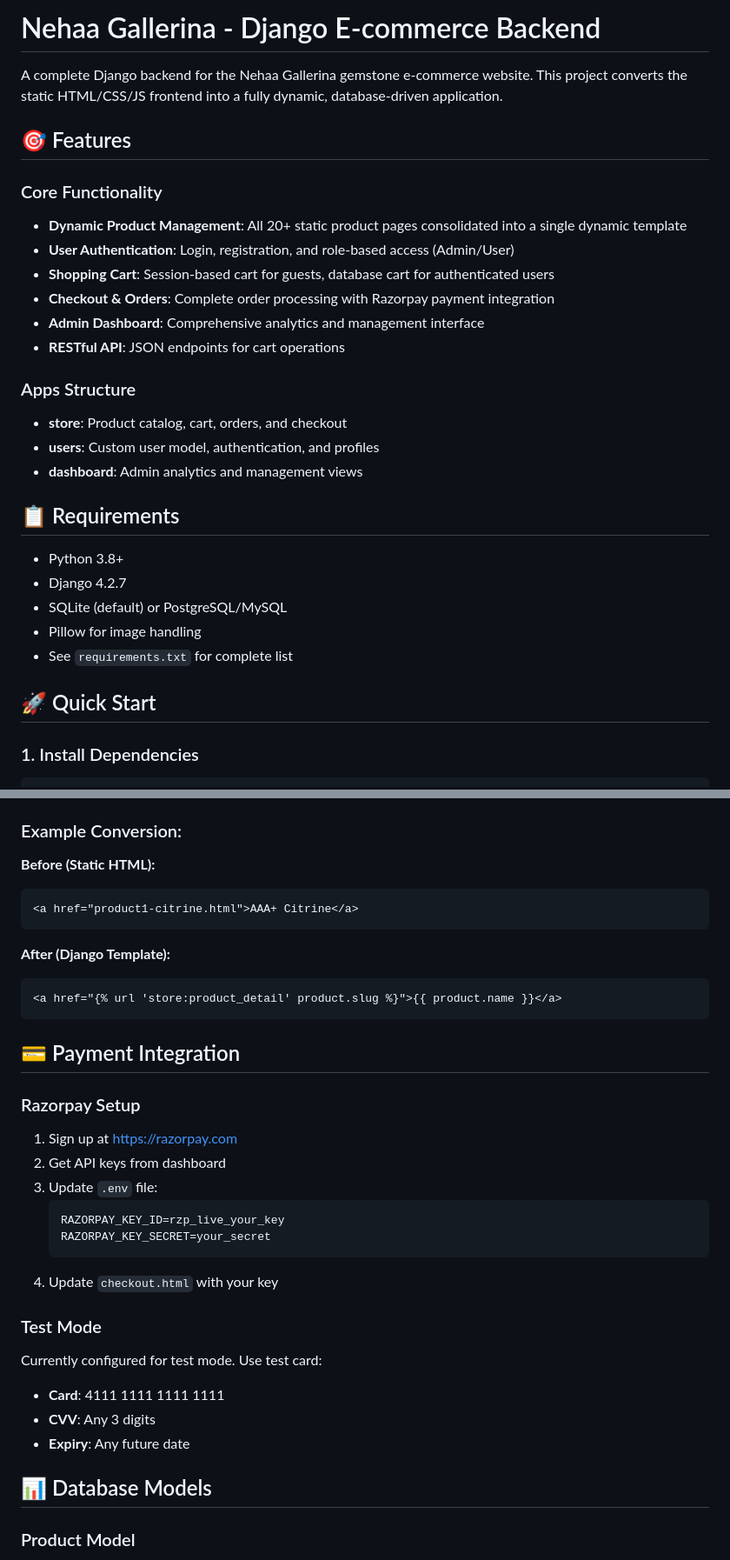
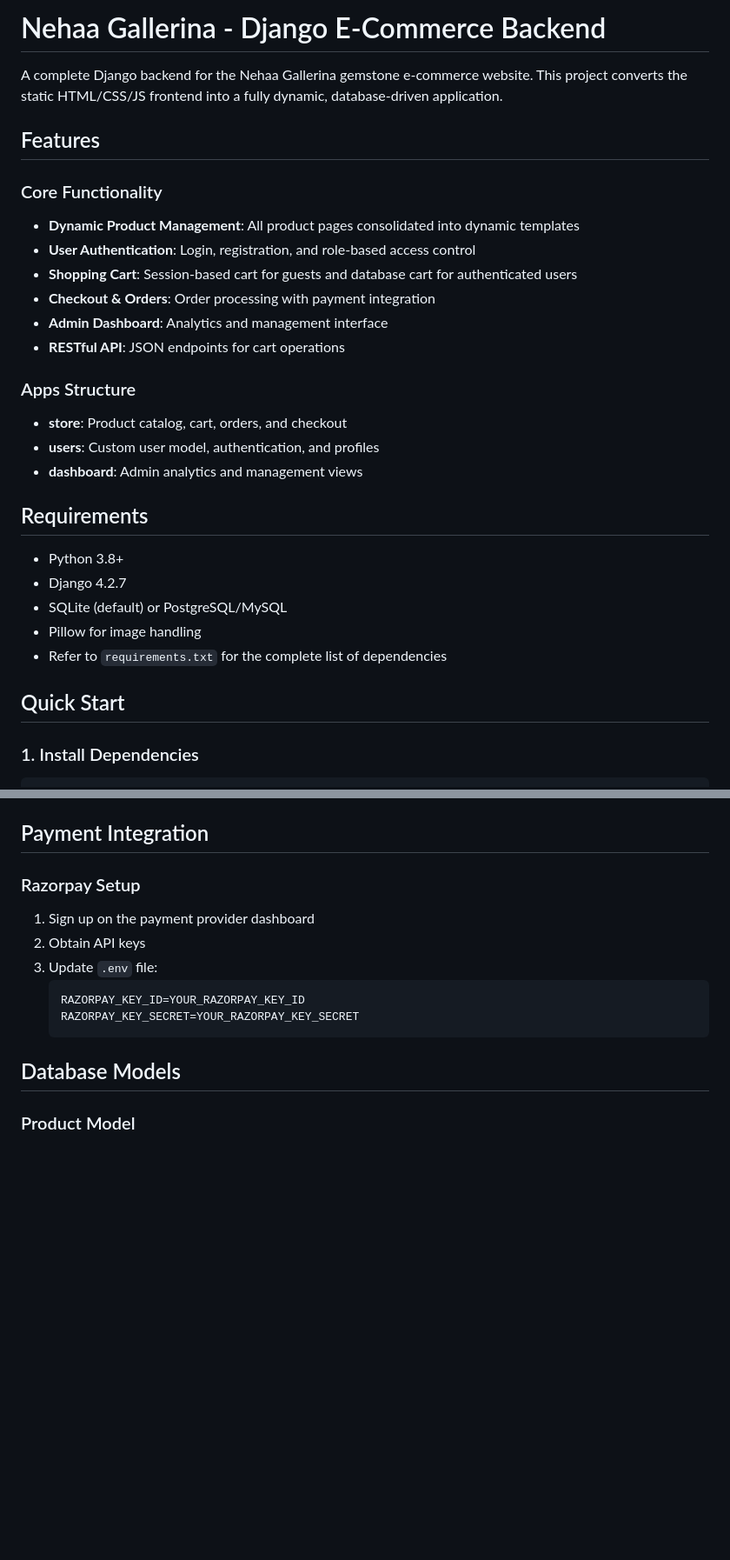
Before and after one commit to Hari-KD/E-Commerce-Website, a Markdown page: README.md, 2 parts joined by grey strips. Shown at 87% size. Drawn GitHub-style; blank space fills up the shorter version.

````diff
--- a/README.md
+++ b/README.md
@@ -1,15 +1,15 @@
-# Nehaa Gallerina - Django E-commerce Backend
+# Nehaa Gallerina - Django E-Commerce Backend
 
 A complete Django backend for the Nehaa Gallerina gemstone e-commerce website. This project converts the static HTML/CSS/JS frontend into a fully dynamic, database-driven application.
 
-## 🎯 Features
+## Features
 
 ### Core Functionality
-- **Dynamic Product Management**: All 20+ static product pages consolidated into a single dynamic template
-- **User Authentication**: Login, registration, and role-based access (Admin/User)
-- **Shopping Cart**: Session-based cart for guests, database cart for authenticated users
-- **Checkout & Orders**: Complete order processing with Razorpay payment integration
-- **Admin Dashboard**: Comprehensive analytics and management interface
+- **Dynamic Product Management**: All product pages consolidated into dynamic templates
+- **User Authentication**: Login, registration, and role-based access control
+- **Shopping Cart**: Session-based cart for guests and database cart for authenticated users
+- **Checkout & Orders**: Order processing with payment integration
+- **Admin Dashboard**: Analytics and management interface
 - **RESTful API**: JSON endpoints for cart operations
 
 ### Apps Structure
@@ -17,15 +17,15 @@ A complete Django backend for the Nehaa Gallerina gemstone e-commerce website. T
 - **users**: Custom user model, authentication, and profiles
 - **dashboard**: Admin analytics and management views
 
-## 📋 Requirements
+## Requirements
 
 - Python 3.8+
 - Django 4.2.7
 - SQLite (default) or PostgreSQL/MySQL
 - Pillow for image handling
-- See `requirements.txt` for complete list
+- Refer to `requirements.txt` for the complete list of dependencies
 
-## 🚀 Quick Start
+## Quick Start
 
 ### 1. Install Dependencies
 
@@ -250,38 +224,19 @@ All static HTML files have been converted to Django templates with:
 - `{{ product.name }}` - Variable output
 - `{% load static %}` - Static file loading
 
-### Example Conversion:
-
-**Before (Static HTML):**
-```html
-<a href="product1-citrine.html">AAA+ Citrine</a>
-```
-
-**After (Django Template):**
-```html
-<a href="{% url 'store:product_detail' product.slug %}">{{ product.name }}</a>
-```
-
-## 💳 Payment Integration
+## Payment Integration
 
 ### Razorpay Setup
 
-1. Sign up at [https://razorpay.com](https://razorpay.com)
-2. Get API keys from dashboard
+1. Sign up on the payment provider dashboard
+2. Obtain API keys
 3. Update `.env` file:
    ```env
-   RAZORPAY_KEY_ID=rzp_live_your_key
-   RAZORPAY_KEY_SECRET=your_secret
+   RAZORPAY_KEY_ID=YOUR_RAZORPAY_KEY_ID
+   RAZORPAY_KEY_SECRET=YOUR_RAZORPAY_KEY_SECRET
    ```
-4. Update `checkout.html` with your key
 
-### Test Mode
-Currently configured for test mode. Use test card:
-- **Card**: 4111 1111 1111 1111
-- **CVV**: Any 3 digits
-- **Expiry**: Any future date
-
-## 📊 Database Models
+## Database Models
 
 ### Product Model
 - name, slug, description, price
````
Also changed, not shown: other parts of README.md (+35 -97 lines).
